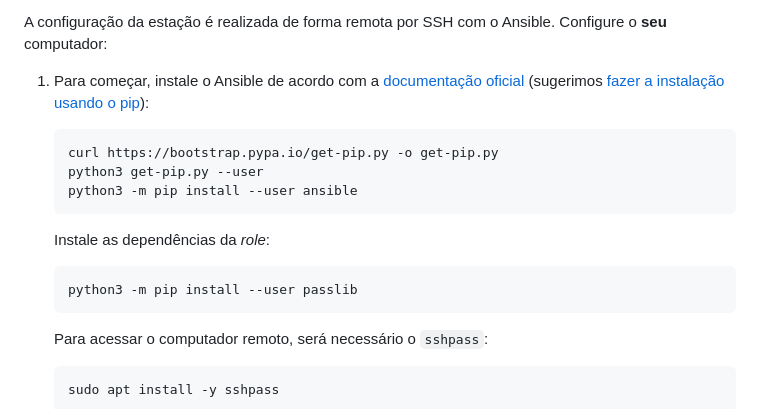
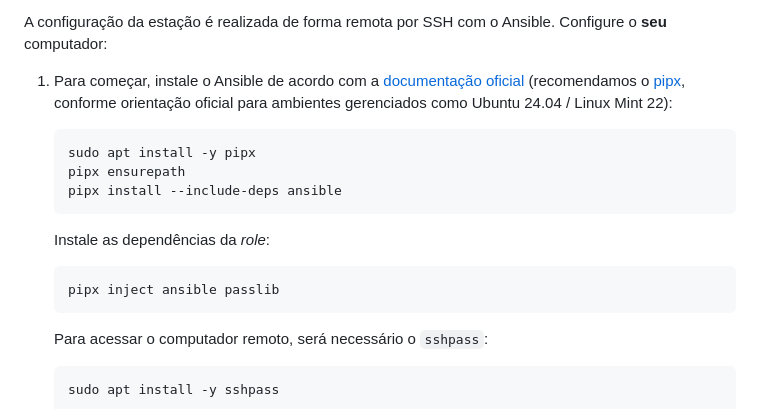
Before and after one commit to CMCuritiba/Estacao-Trabalho-CMC, a Markdown page: README.md, the part around the change. Rendered like a GitHub page.

Commit message:
docs: substituir pip por pipx na instalação do Ansible

````diff
--- a/README.md
+++ b/README.md
@@ -46,18 +46,18 @@ Configure o **seu** computador:
 
 1. <a name="ansible-install"></a>Para começar, instale o Ansible de acordo com a
    [documentação oficial](https://docs.ansible.com/ansible/latest/installation_guide/intro_installation.html)
-   (sugerimos [fazer a instalação usando o pip](https://docs.ansible.com/ansible/latest/installation_guide/intro_installation.html#installing-and-upgrading-ansible-with-pip)):
+   (recomendamos o [pipx](https://docs.ansible.com/ansible/latest/installation_guide/intro_installation.html#installing-and-upgrading-ansible-with-pipx), conforme orientação oficial para ambientes gerenciados como Ubuntu 24.04 / Linux Mint 22):
 
    ```shell
-   curl https://bootstrap.pypa.io/get-pip.py -o get-pip.py
-   python3 get-pip.py --user
-   python3 -m pip install --user ansible
+   sudo apt install -y pipx
+   pipx ensurepath
+   pipx install --include-deps ansible
    ```
 
    Instale as dependências da _role_:
 
    ```shell
-   python3 -m pip install --user passlib
+   pipx inject ansible passlib
    ```
 
    Para acessar o computador remoto, será necessário o `sshpass`:
````
